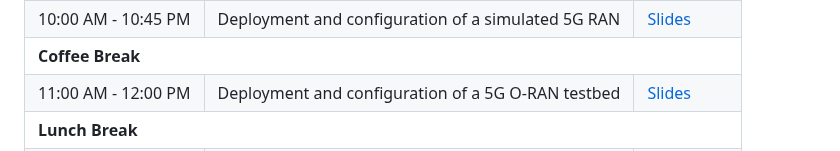
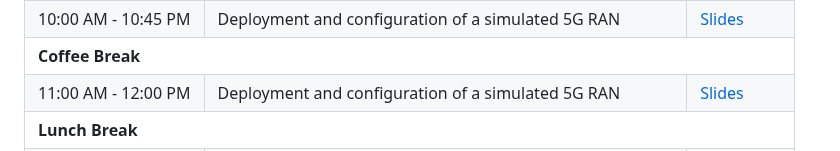
Before and after one commit to mhmd97z/rogers-workshop-2, a Markdown page: index.md, the part around one of its changes. Rendered like a GitHub page.

```diff
--- a/index.md
+++ b/index.md
@@ -37,7 +37,7 @@ This two-day workshop on TBD will explore essential aspects of 5G technology, in
     </tr>
     <tr>
       <td>11:00 AM - 12:00 PM</td>
-      <td>  Deployment and configuration of a 5G O-RAN testbed </td>
+      <td>  Deployment and configuration of a simulated 5G RAN </td>
       <td><a href="https://docs.google.com/presentation/d/1D1yJoU2VZtM1oFWaK-PkXt-Al_a-P2nl8pZOX2KaxxA/edit?usp=sharing">Slides</a></td>
     </tr>
     <tr>
```
Also changed, not shown: other parts of index.md (+10 -2 lines).
